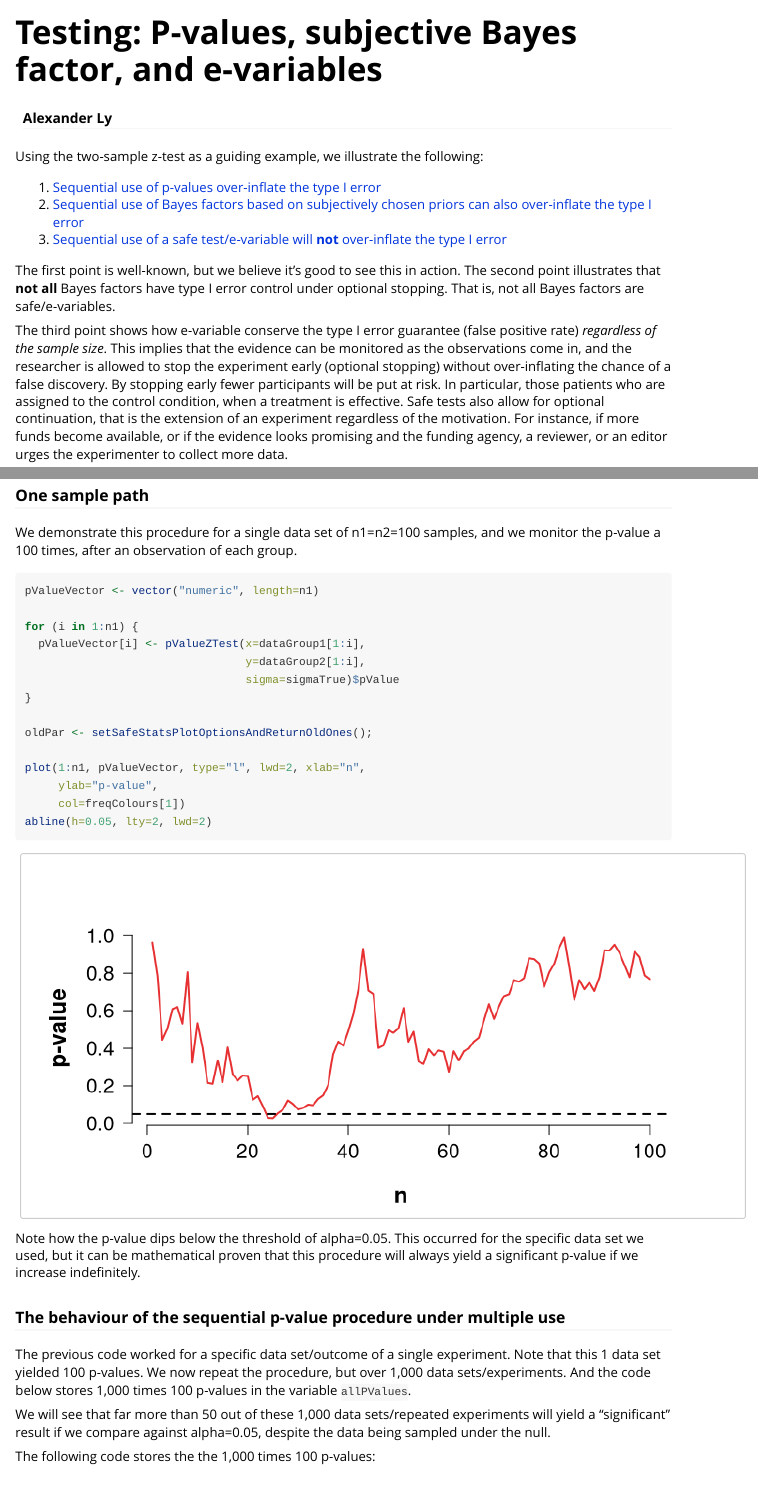
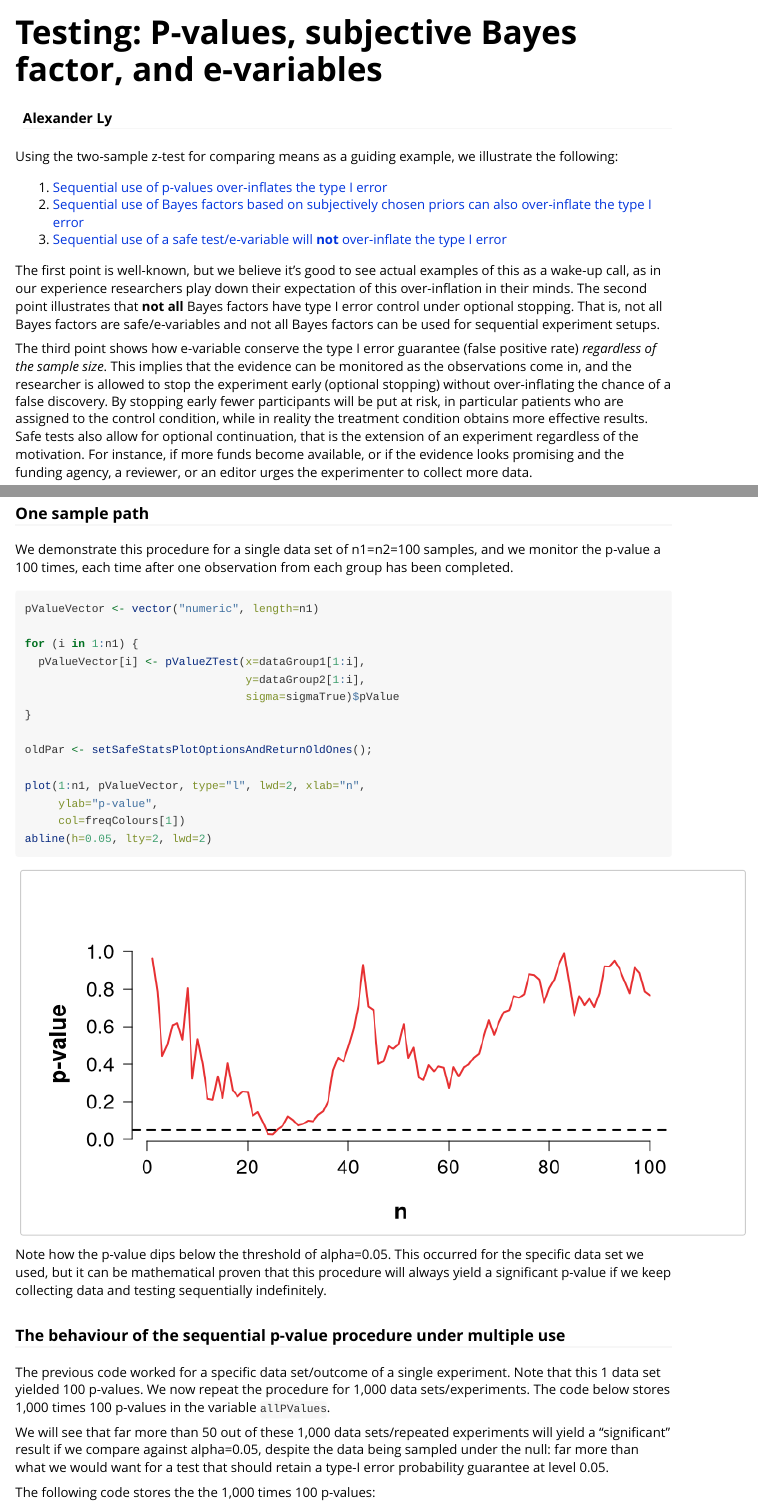
Before and after one commit to AlexanderLyNL/safestats, an R Markdown document (vignettes/1. Testing.Rmd): the page in a window 1100 px wide, from its top, and a second part further down, joined at a grey line. Rendered offline with R 4.5, knitr and Pandoc, with nearby package versions.

Commit message:
Taalcheck Testing.Rmd

````diff
--- a/vignettes/1. Testing.Rmd
+++ b/vignettes/1. Testing.Rmd
@@ -17,15 +17,15 @@ knitr::opts_chunk$set(
 )
 ```
 
-Using the two-sample z-test as a guiding example, we illustrate the following:
+Using the two-sample z-test for comparing means as a guiding example, we illustrate the following:
 
-1. [Sequential use of p-values over-inflate the type I error](#pValues)
+1. [Sequential use of p-values over-inflates the type I error](#pValues)
 2. [Sequential use of Bayes factors based on subjectively chosen priors can also over-inflate the type I error](#bf)
 3. [Sequential use of a safe test/e-variable will **not** over-inflate the type I error](#eValues)
 
-The first point is well-known, but we believe it's good to see this in action. The second point illustrates that __not all__ Bayes factors have type I error control under optional stopping. That is, not all Bayes factors are safe/e-variables.
+The first point is well-known, but we believe it's good to see actual examples of this as a wake-up call, as in our experience researchers play down their expectation of this over-inflation in their minds. The second point illustrates that __not all__ Bayes factors have type I error control under optional stopping. That is, not all Bayes factors are safe/e-variables and not all Bayes factors can be used for sequential experiment setups.
 
-The third point shows how e-variable conserve the type I error guarantee (false positive rate) _regardless of the sample size_. This implies that the evidence can be monitored as the observations come in, and the researcher is allowed to stop the experiment early (optional stopping) without over-inflating the chance of a false discovery. By stopping early fewer participants will be put at risk. In particular, those patients who are assigned to the control condition, when a treatment is effective. Safe tests also allow for optional continuation, that is the extension of an experiment regardless of the motivation. For instance, if more funds become available, or if the evidence looks promising and the funding agency, a reviewer, or an editor urges the experimenter to collect more data.
+The third point shows how e-variable conserve the type I error guarantee (false positive rate) _regardless of the sample size_. This implies that the evidence can be monitored as the observations come in, and the researcher is allowed to stop the experiment early (optional stopping) without over-inflating the chance of a false discovery. By stopping early fewer participants will be put at risk, in particular patients who are assigned to the control condition, while in reality the treatment condition obtains more effective results. Safe tests also allow for optional continuation, that is the extension of an experiment regardless of the motivation. For instance, if more funds become available, or if the evidence looks promising and the funding agency, a reviewer, or an editor urges the experimenter to collect more data.
 
 Importantly, for the safe tests presented here neither optional stopping nor continuation leads to the test exceeding the tolerable type I error $\alpha$. As the results do not depend on the planned, current, or future sample sizes, safe tests allow for _anytime valid_ inferences.
 
@@ -123,7 +123,7 @@ while (pValue > alpha) {
 ```
 
 ### One sample path
-We demonstrate this procedure for a single data set of n1=n2=100 samples, and we monitor the p-value a 100 times, after an observation of each group.
+We demonstrate this procedure for a single data set of n1=n2=100 samples, and we monitor the p-value a 100 times, each time after one observation from each group has been completed.
 
 ```{r, eval=TRUE}
 pValueVector <- vector("numeric", length=n1)
@@ -141,12 +141,12 @@ plot(1:n1, pValueVector, type="l", lwd=2, xlab="n",
      col=freqColours[1])
 abline(h=0.05, lty=2, lwd=2)
 ```
-Note how the p-value dips below the threshold of alpha=0.05. This occurred for the specific data set we used, but it can be mathematical proven that this procedure will always yield a significant p-value if we increase indefinitely.
+Note how the p-value dips below the threshold of alpha=0.05. This occurred for the specific data set we used, but it can be mathematical proven that this procedure will always yield a significant p-value if we keep collecting data and testing sequentially indefinitely.
 
 ### The behaviour of the sequential p-value procedure under multiple use
-The previous code worked for a specific data set/outcome of a single experiment. Note that this 1 data set yielded 100 p-values. We now repeat the procedure, but over 1,000 data sets/experiments. And the code below stores 1,000 times 100 p-values in the variable `allPValues`.
+The previous code worked for a specific data set/outcome of a single experiment. Note that this 1 data set yielded 100 p-values. We now repeat the procedure for 1,000 data sets/experiments. The code below stores 1,000 times 100 p-values in the variable `allPValues`.
 
-We will see that far more than 50 out of these 1,000 data sets/repeated experiments will yield a "significant" result if we compare against alpha=0.05, despite the data being sampled under the null.
+We will see that far more than 50 out of these 1,000 data sets/repeated experiments will yield a "significant" result if we compare against alpha=0.05, despite the data being sampled under the null: far more than what we would want for a test that should retain a type-I error probability guarantee at level 0.05.
 
 The following code stores the the 1,000 times 100 p-values:
 
````
Also changed, not shown: vignettes/1. Testing.Rmd (12 more changed lines).
